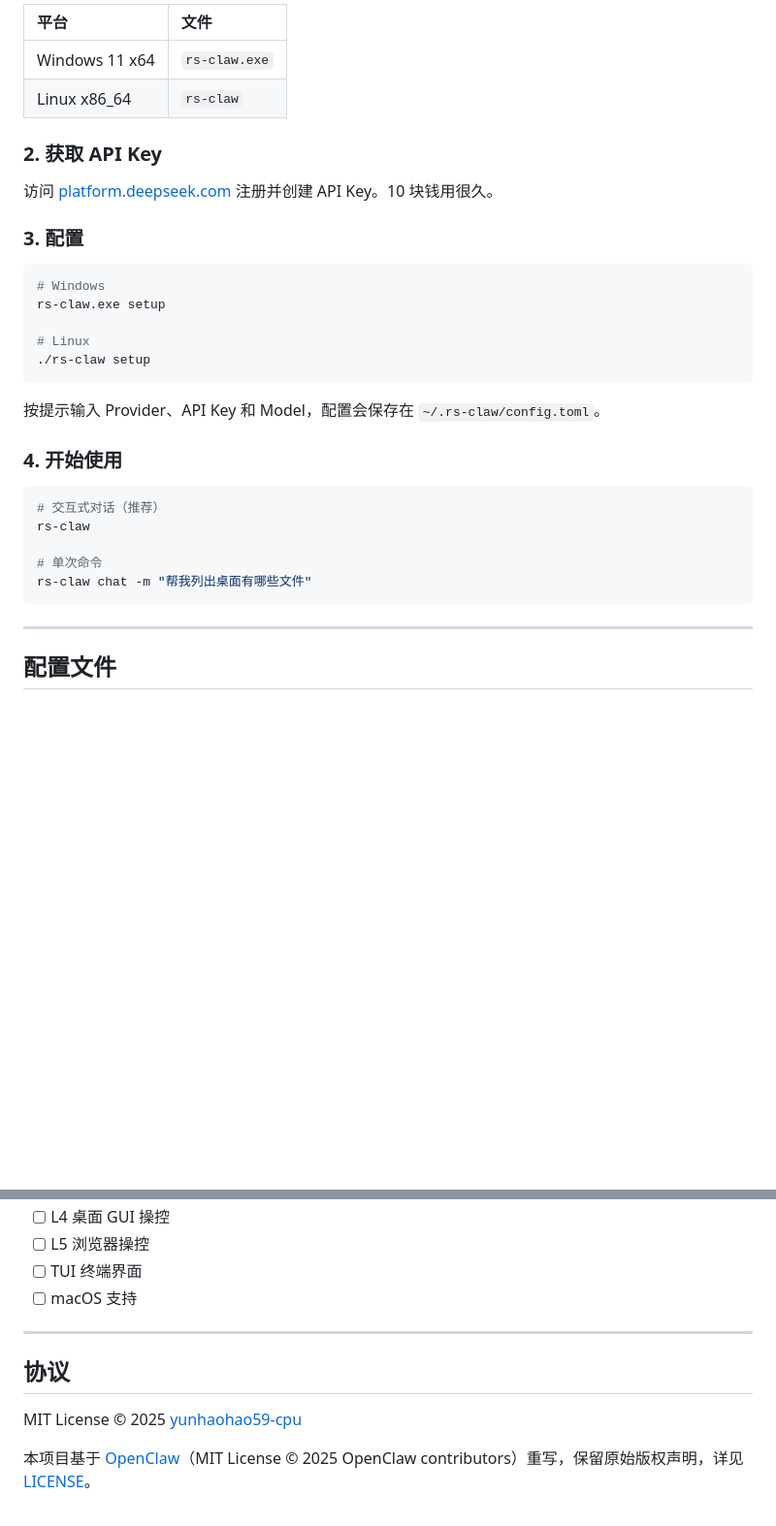
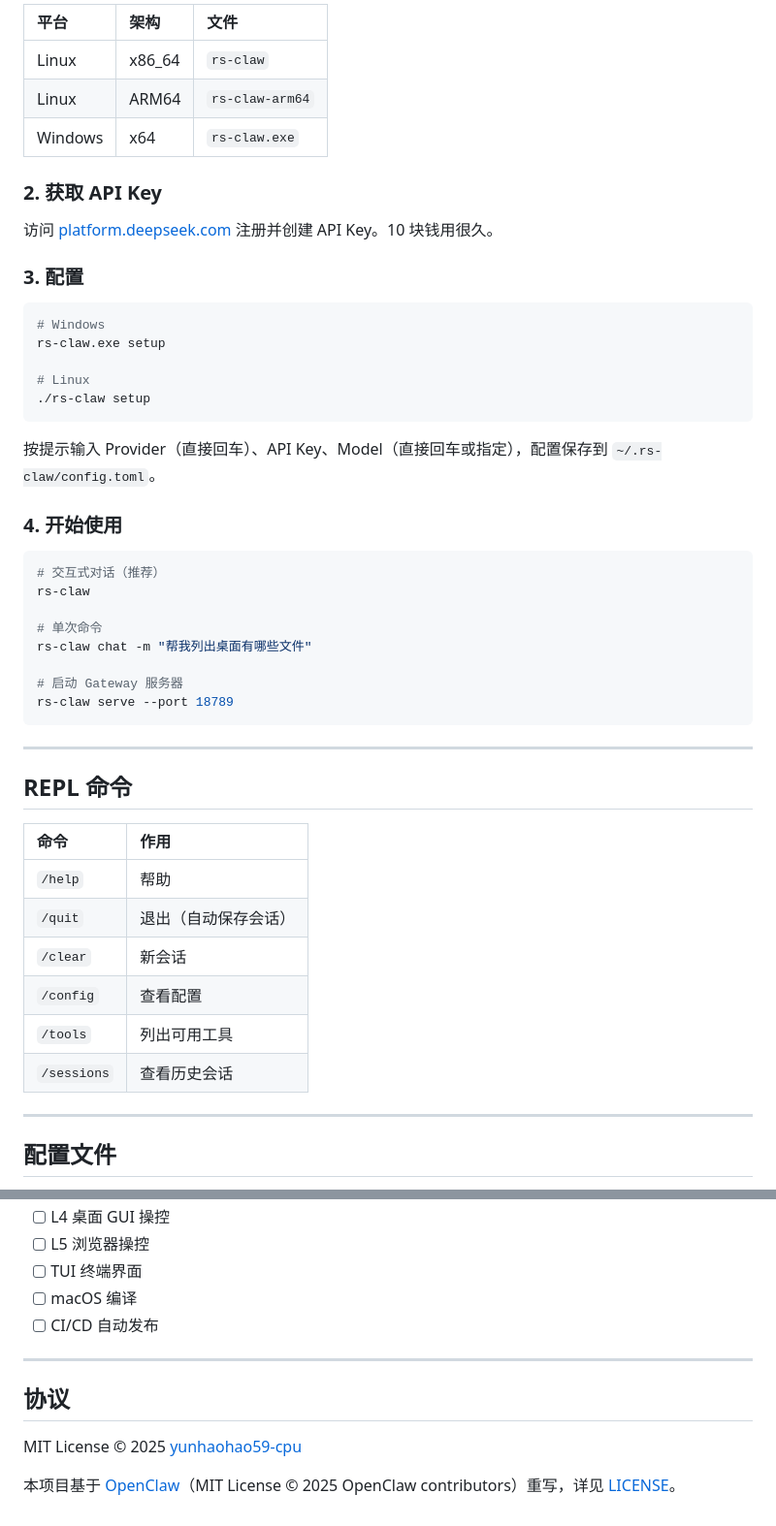
Before and after one commit to yunhaohao59-cpu/rs-claw-one, a Markdown page: README.md, 2 parts joined by grey strips. Shown at 97% size. GitHub-like rendering; blank space fills up the shorter version.

````diff
--- a/README.md
+++ b/README.md
@@ -79,8 +71,9 @@ RS-Claw 做了三件事：
 
-| 平台 | 文件 |
-|:---|:---|
-| Windows 11 x64 | `rs-claw.exe` |
-| Linux x86_64 | `rs-claw` |
+| 平台 | 架构 | 文件 |
+|:---|:---|:---|
+| Linux | x86_64 | `rs-claw` |
+| Linux | ARM64 | `rs-claw-arm64` |
+| Windows | x64 | `rs-claw.exe` |
 
 ### 2. 获取 API Key
 
@@ -96,7 +89,7 @@ rs-claw.exe setup
 ./rs-claw setup
 ```
 
-按提示输入 Provider、API Key 和 Model，配置会保存在 `~/.rs-claw/config.toml`。
+按提示输入 Provider（直接回车）、API Key、Model（直接回车或指定），配置保存到 `~/.rs-claw/config.toml`。
 
 ### 4. 开始使用
 
@@ -106,7 +99,23 @@ rs-claw
 
 # 单次命令
 rs-claw chat -m "帮我列出桌面有哪些文件"
+
+# 启动 Gateway 服务器
+rs-claw serve --port 18789
 ```
+
+---
+
+## REPL 命令
+
+| 命令 | 作用 |
+|:---|:---|
+| `/help` | 帮助 |
+| `/quit` | 退出（自动保存会话） |
+| `/clear` | 新会话 |
+| `/config` | 查看配置 |
+| `/tools` | 列出可用工具 |
+| `/sessions` | 查看历史会话 |
 
 ---
 
@@ -207,7 +218,8 @@ cargo build --release --target x86_64-pc-windows-gnu
 - [ ] L4 桌面 GUI 操控
 - [ ] L5 浏览器操控
 - [ ] TUI 终端界面
-- [ ] macOS 支持
+- [ ] macOS 编译
+- [ ] CI/CD 自动发布
 
 ---
 
@@ -215,4 +227,4 @@ cargo build --release --target x86_64-pc-windows-gnu
 
 MIT License © 2025 [yunhaohao59-cpu](https://github.com/yunhaohao59-cpu)
 
-本项目基于 [OpenClaw](https://github.com/openclaw/openclaw)（MIT License © 2025 OpenClaw contributors）重写，保留原始版权声明，详见 [LICENSE](./LICENSE)。
+本项目基于 [OpenClaw](https://github.com/openclaw/openclaw)（MIT License © 2025 OpenClaw contributors）重写，详见 [LICENSE](./LICENSE)。
````
Also changed, not shown: other parts of README.md (+64 -70 lines), 使用指南.md (+45 -33 lines), 项目报告.md (+111 -113 lines).
